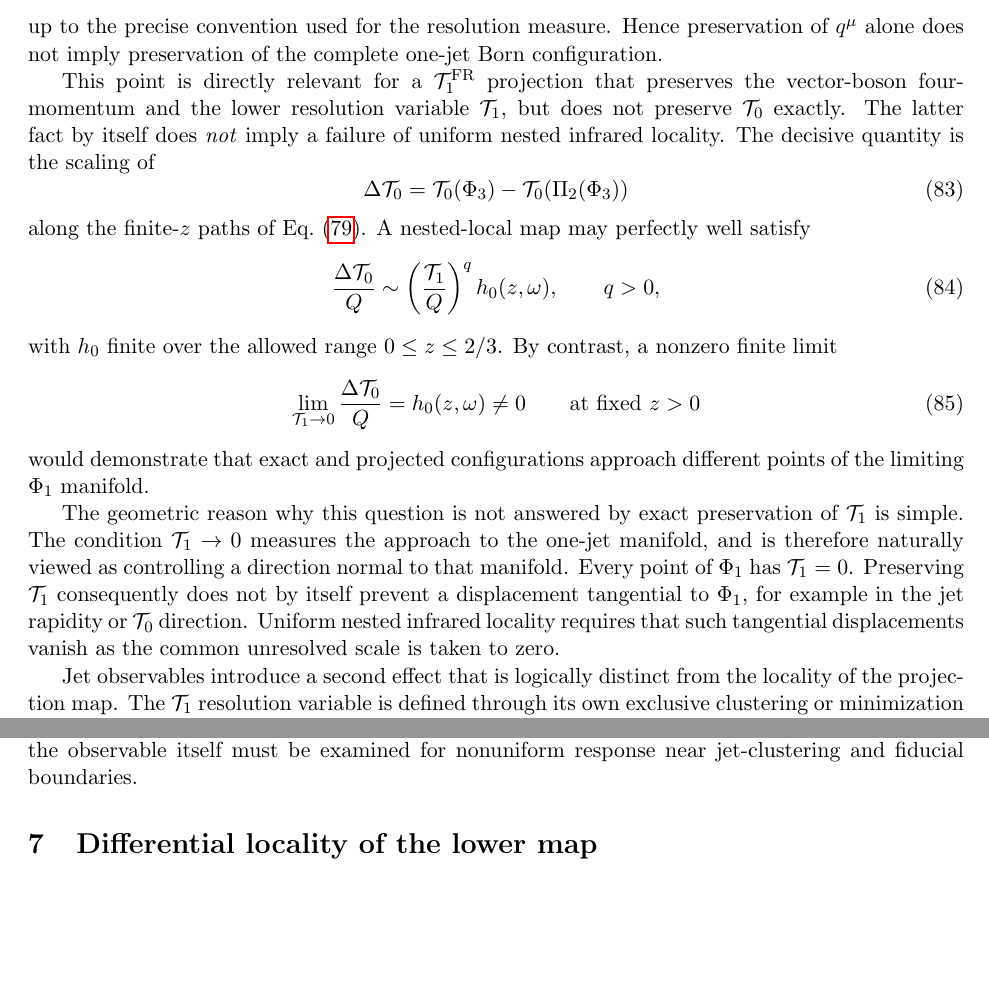
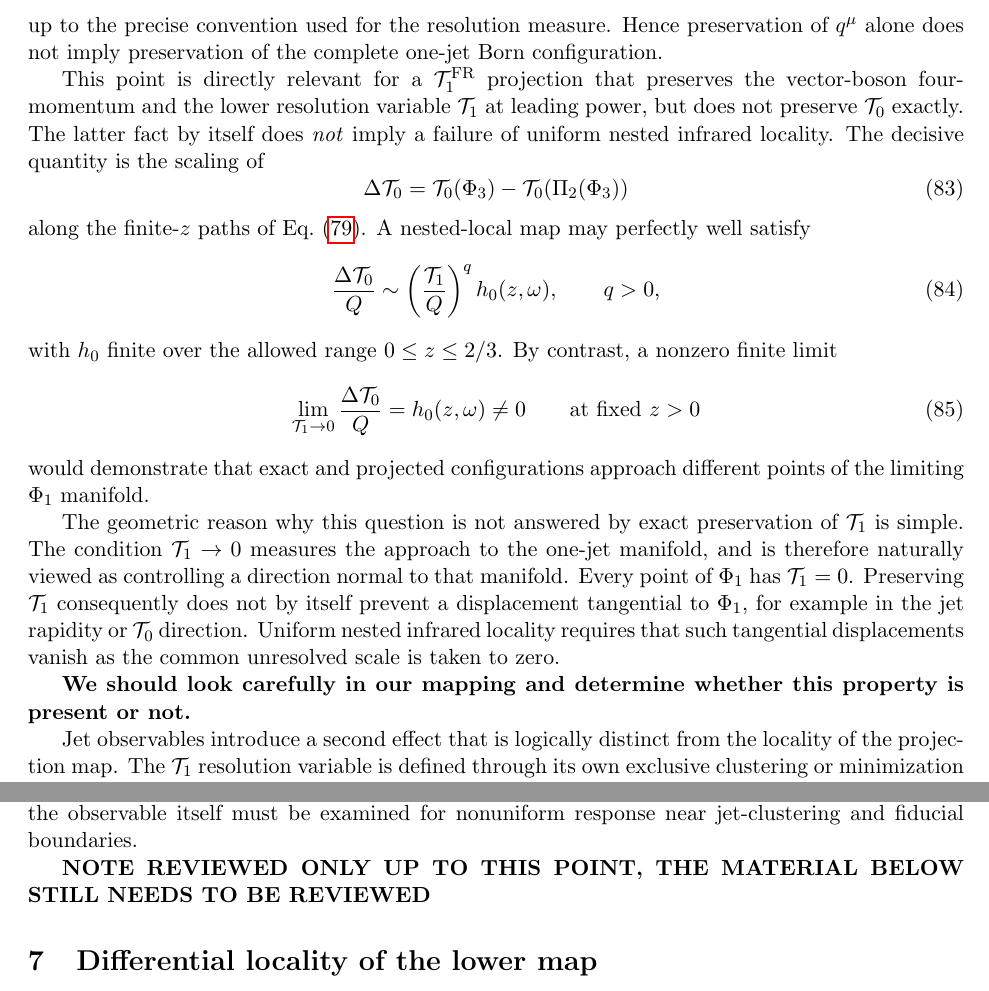
Before and after one commit to alioli/Geneva-Event-Definition, a LaTeX document (main.tex): two parts of pages 16 and 18 of 24, joined at a grey line, cut so that both start at the same text, the shorter picture padded with empty space. Compiled offline with pdfLaTeX.

Commit message:
Sync changes from Overleaf

```diff
--- a/main.tex
+++ b/main.tex
@@ -1264,7 +1264,7 @@ up to the precise convention used for the resolution measure. Hence preservation
 imply preservation of the complete one-jet Born configuration.
 
 This point is directly relevant for a $\mathcal T_1^{\rm FR}$ projection that preserves the vector-boson
-four-momentum and the lower resolution variable $\mathcal T_1$, but does not preserve $\mathcal T_0$ exactly.
+four-momentum and the lower resolution variable $\mathcal T_1$ at leading power, but does not preserve $\mathcal T_0$ exactly.
 The latter fact by itself does \emph{not} imply a failure of uniform nested infrared locality. The decisive
 quantity is the scaling of
 \begin{equation}
@@ -1303,6 +1303,8 @@ viewed as controlling a direction normal to that manifold. Every point of $\Ph_1
 Preserving $\mathcal T_1$ consequently does not by itself prevent a displacement tangential to $\Ph_1$,
 for example in the jet rapidity or $\mathcal T_0$ direction. Uniform nested infrared locality requires that
 such tangential displacements vanish as the common unresolved scale is taken to zero.
+
+{\bfseries We should look carefully in our mapping and determine whether this property is present or not.}
 
 Jet observables introduce a second effect that is logically distinct from the locality of the projection map.
 The $\mathcal T_1$ resolution variable is defined through its own exclusive clustering or minimization
@@ -1457,6 +1459,9 @@ The $Z+1$-jet example therefore illustrates why exact preservation of the chosen
 one part of a robust event projection. The map must also approach the correct point of the lower Born manifold
 in all tangential coordinates relevant to the measurement, while the observable itself must be examined for
 nonuniform response near jet-clustering and fiducial boundaries.
+
+
+{\bfseries NOTE REVIEWED ONLY UP TO THIS POINT, THE MATERIAL BELOW STILL NEEDS TO BE REVIEWED }
 
 \section{Differential locality of the lower map}
 
```
Also changed, not shown: main.tex (4 more changed lines), 1 other file.
